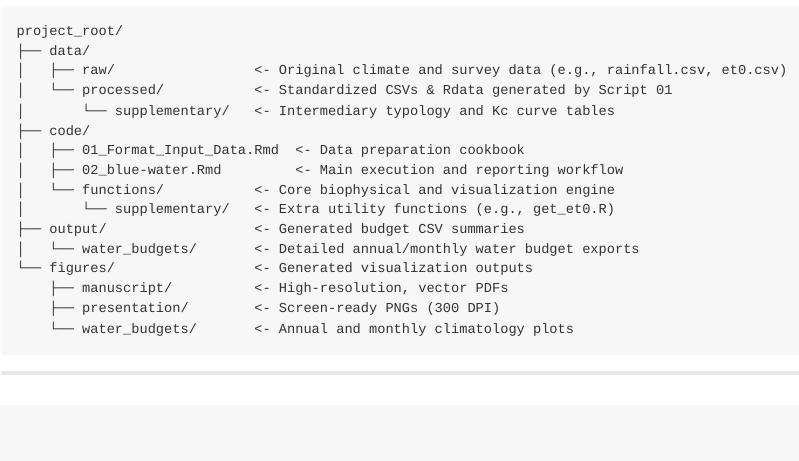
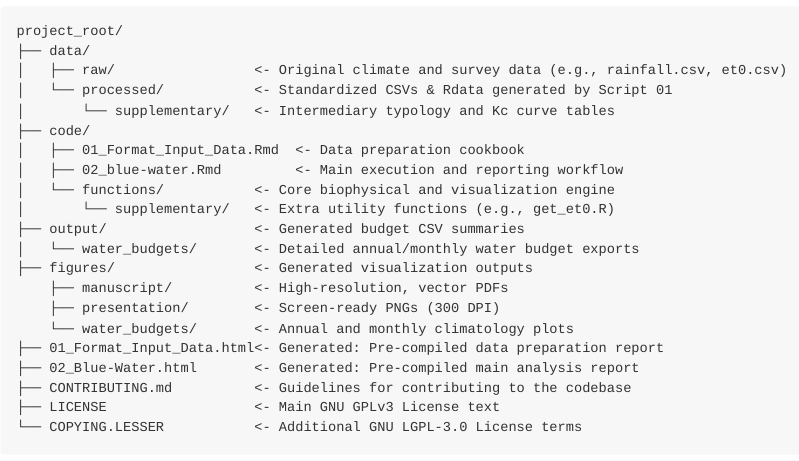
Before and after one commit to rutujact/blue-water, an R Markdown document (README.Rmd): the page in a window 1100 px wide, from 490 px down. The pictures show the output file README.md that the author committed with the source, drawn offline in the style of GitHub; badge pictures from the web are left out.

Commit message:
Listed more files into the repository structure

````diff
--- a/README.Rmd
+++ b/README.Rmd
@@ -31,10 +31,15 @@
 │       └── supplementary/   <- Extra utility functions (e.g., get_et0.R)
 ├── output/                  <- Generated budget CSV summaries
 │   └── water_budgets/       <- Detailed annual/monthly water budget exports
-└── figures/                 <- Generated visualization outputs
+├── figures/                 <- Generated visualization outputs
     ├── manuscript/          <- High-resolution, vector PDFs
     ├── presentation/        <- Screen-ready PNGs (300 DPI)
     └── water_budgets/       <- Annual and monthly climatology plots
+├── 01_Format_Input_Data.html<- Generated: Pre-compiled data preparation report
+├── 02_Blue-Water.html       <- Generated: Pre-compiled main analysis report
+├── CONTRIBUTING.md          <- Guidelines for contributing to the codebase
+├── LICENSE                  <- Main GNU GPLv3 License text
+└── COPYING.LESSER           <- Additional GNU LGPL-3.0 License terms
 ```
 ---
 
````
Also changed, not shown: README.md.
